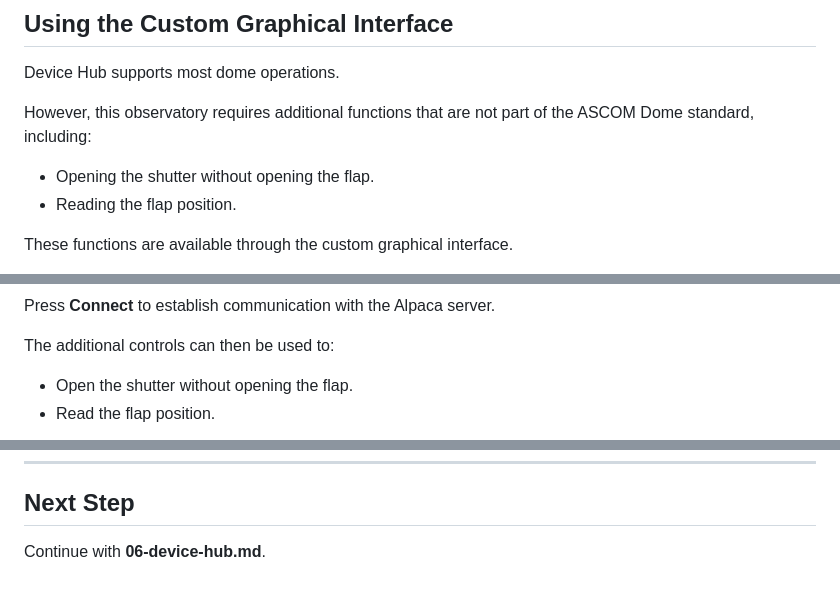
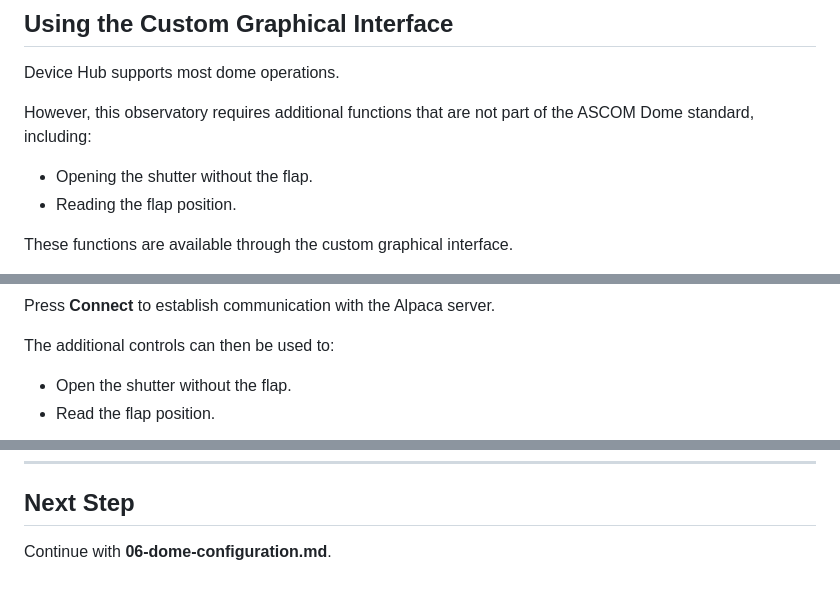
Before and after one commit to maldaurore/observatory-dome-controller, a Markdown page: docs/installation/05-first-startup.md, 3 parts joined by grey strips. Drawn GitHub-style.

Commit message:
Error fixes

```diff
--- a/docs/installation/05-first-startup.md
+++ b/docs/installation/05-first-startup.md
@@ -128,7 +128,7 @@ Device Hub supports most dome operations.
 
 However, this observatory requires additional functions that are not part of the ASCOM Dome standard, including:
 
-- Opening the shutter without opening the flap.
+- Opening the shutter without the flap.
 - Reading the flap position.
 
 These functions are available through the custom graphical interface.
@@ -153,7 +153,7 @@ Press **Connect** to establish communication with the Alpaca server.
 
 The additional controls can then be used to:
 
-- Open the shutter without opening the flap.
+- Open the shutter without the flap.
 - Read the flap position.
 
 ![Custom GUI](../images/custom-gui.png)
@@ -162,4 +162,4 @@ The additional controls can then be used to:
 
 ## Next Step
 
-Continue with **06-device-hub.md**.
+Continue with **06-dome-configuration.md**.
```
